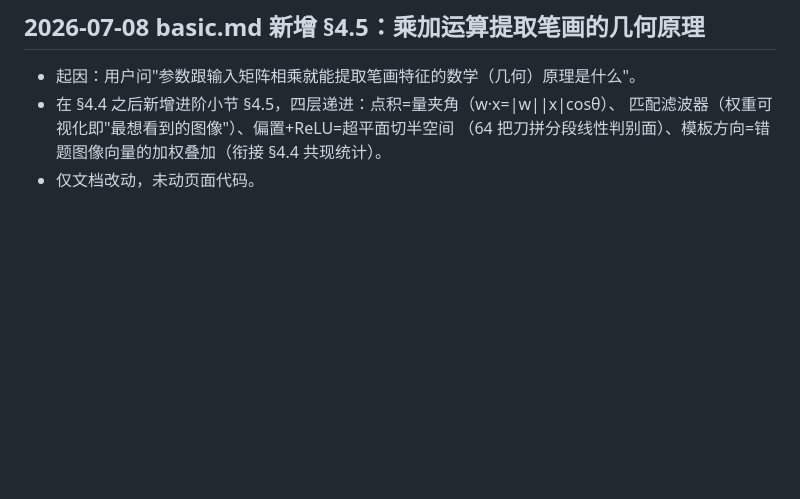
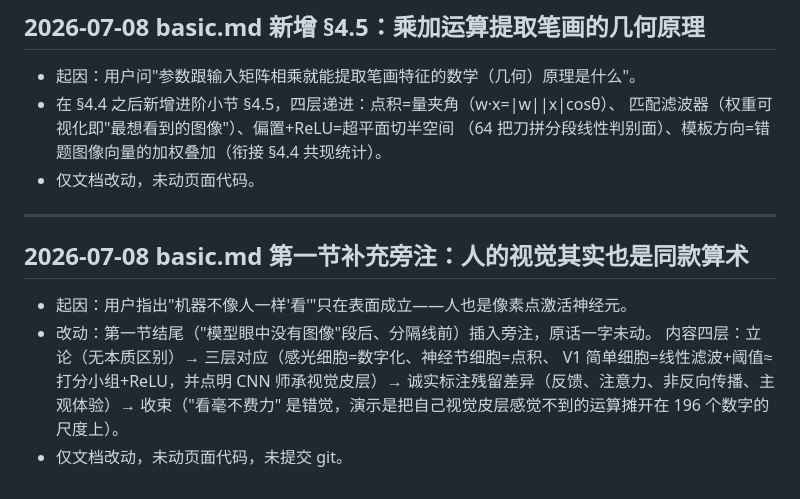
Before and after one commit to WangHaoming/my-gpt2, a Markdown page: CLAUDE_LOG.md, the part around the change. GitHub-like rendering; blank space fills up the shorter version.

```diff
--- a/CLAUDE_LOG.md
+++ b/CLAUDE_LOG.md
@@ -208,3 +208,15 @@ CDP 验证：默认 checks 全 false、cfg={6000, mom 0, lr 0.2}、训练后显
   匹配滤波器（权重可视化即"最想看到的图像"）、偏置+ReLU=超平面切半空间
   （64 把刀拼分段线性判别面）、模板方向=错题图像向量的加权叠加（衔接 §4.4 共现统计）。
 - 仅文档改动，未动页面代码。
+
+---
+
+## 2026-07-08 basic.md 第一节补充旁注：人的视觉其实也是同款算术
+
+- 起因：用户指出"机器不像人一样'看'"只在表面成立——人也是像素点激活神经元。
+- 改动：第一节结尾（"模型眼中没有图像"段后、分隔线前）插入旁注，原话一字未动。
+  内容四层：立论（无本质区别）→ 三层对应（感光细胞=数字化、神经节细胞=点积、
+  V1 简单细胞=线性滤波+阈值≈打分小组+ReLU，并点明 CNN 师承视觉皮层）→
+  诚实标注残留差异（反馈、注意力、非反向传播、主观体验）→ 收束（"看毫不费力"
+  是错觉，演示是把自己视觉皮层感觉不到的运算摊开在 196 个数字的尺度上）。
+- 仅文档改动，未动页面代码，未提交 git。
```
Also changed, not shown: src/math/basic.md (+27 -0 lines).
